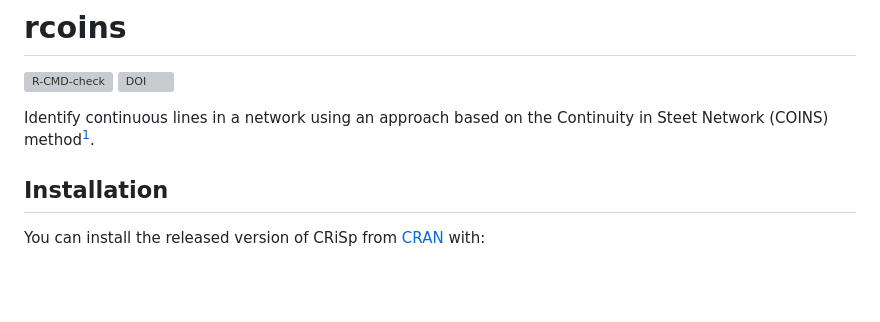
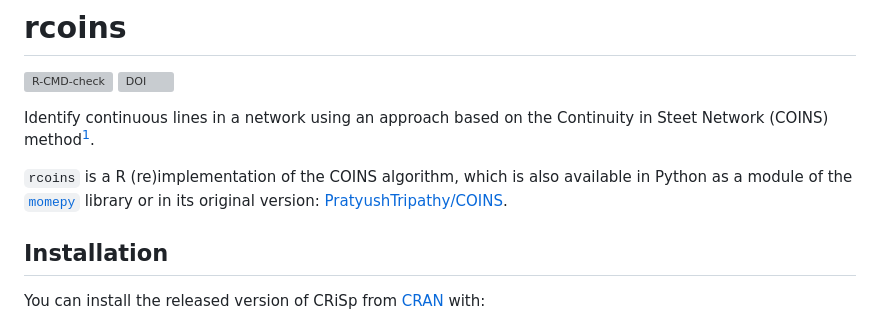
Before and after one commit to CityRiverSpaces/rcoins, a Markdown page: README.md, the part around the change. GitHub-like rendering; blank space fills up the shorter version; grey boxes are pictures that could not be loaded.

Commit message:
update readme with links to momepy and original script

```diff
--- a/README.md
+++ b/README.md
@@ -7,6 +7,8 @@
 <!-- badges: end -->
 
 Identify continuous lines in a network using an approach based on the Continuity in Steet Network (COINS) method[^1].
+
+`rcoins` is a R (re)implementation of the COINS algorithm, which is also available in Python as a module of the [`momepy`](https://docs.momepy.org/en/latest/api/momepy.COINS.html) library or in its original version: [PratyushTripathy/COINS](https://github.com/PratyushTripathy/COINS).
 
 [^1]: [Tripathy, P., Rao, P., Balakrishnan, K., & Malladi, T. (2021). An open-source tool to extract natural continuity and hierarchy of urban street networks. Environment and Planning B: Urban Analytics and City Science, 48(8), 2188-2205.][coins]
 
```
